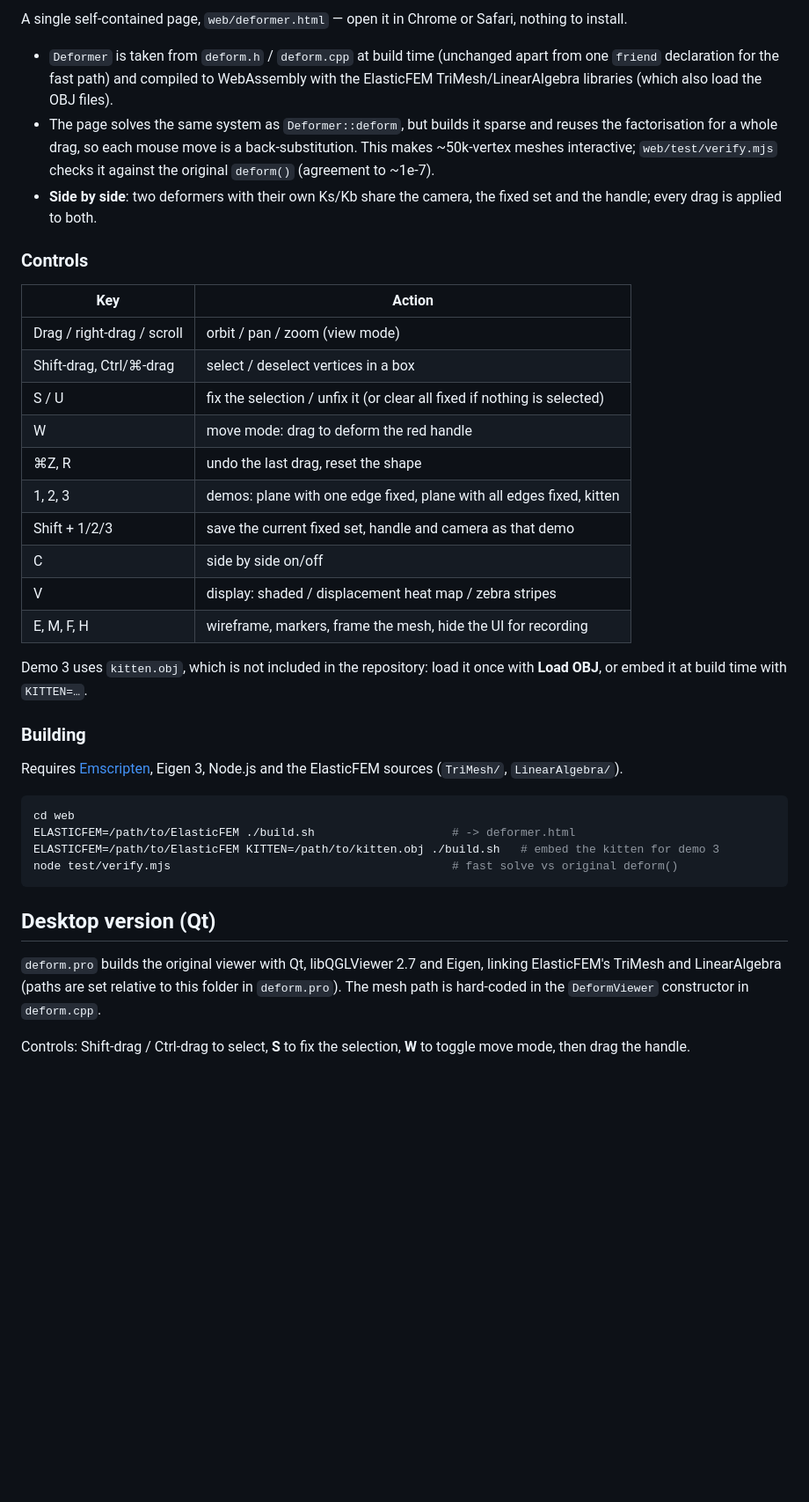
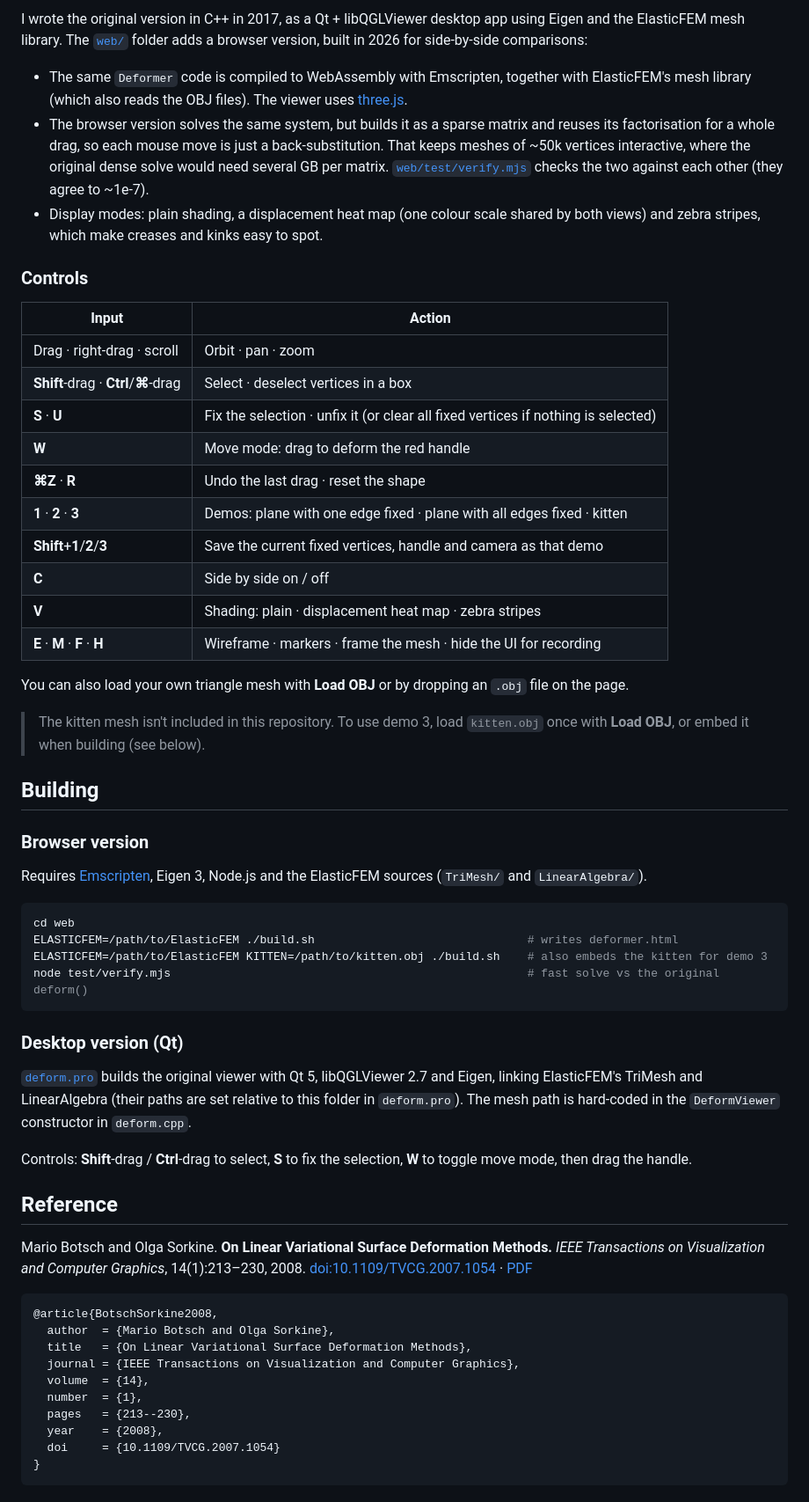
Before and after one commit to arassch/LaplacianDeformer, a Markdown page: README.md, the part around one of its changes. Shown at 88% size. Drawn GitHub-style; blank space fills up the shorter version.

````diff
--- a/README.md
+++ b/README.md
@@ -30,40 +43,62 @@ solved per coordinate for the free vertices (`Deformer` in `deform.cpp`).
 
-A single self-contained page, `web/deformer.html` — open it in Chrome or Safari, nothing to install.
+I wrote the original version in C++ in 2017, as a Qt + libQGLViewer desktop app using Eigen and the ElasticFEM mesh library. The [`web/`](web/) folder adds a browser version, built in 2026 for side-by-side comparisons:
 
-- `Deformer` is taken from `deform.h` / `deform.cpp` at build time (unchanged apart from one `friend` declaration for the fast path) and compiled to WebAssembly with the ElasticFEM TriMesh/LinearAlgebra libraries (which also load the OBJ files).
-- The page solves the same system as `Deformer::deform`, but builds it sparse and reuses the factorisation for a whole drag, so each mouse move is a back-substitution. This makes ~50k-vertex meshes interactive; `web/test/verify.mjs` checks it against the original `deform()` (agreement to ~1e-7).
-- **Side by side**: two deformers with their own Ks/Kb share the camera, the fixed set and the handle; every drag is applied to both.
+- The same `Deformer` code is compiled to WebAssembly with Emscripten, together with ElasticFEM's mesh library (which also reads the OBJ files). The viewer uses [three.js](https://threejs.org).
+- The browser version solves the same system, but builds it as a sparse matrix and reuses its factorisation for a whole drag, so each mouse move is just a back-substitution. That keeps meshes of ~50k vertices interactive, where the original dense solve would need several GB per matrix. [`web/test/verify.mjs`](web/test/verify.mjs) checks the two against each other (they agree to ~1e-7).
+- Display modes: plain shading, a displacement heat map (one colour scale shared by both views) and zebra stripes, which make creases and kinks easy to spot.
 
 ### Controls
 
-| Key | Action |
+| Input | Action |
 |---|---|
-| Drag / right-drag / scroll | orbit / pan / zoom (view mode) |
-| Shift-drag, Ctrl/⌘-drag | select / deselect vertices in a box |
-| S / U | fix the selection / unfix it (or clear all fixed if nothing is selected) |
-| W | move mode: drag to deform the red handle |
-| ⌘Z, R | undo the last drag, reset the shape |
-| 1, 2, 3 | demos: plane with one edge fixed, plane with all edges fixed, kitten |
-| Shift + 1/2/3 | save the current fixed set, handle and camera as that demo |
-| C | side by side on/off |
-| V | display: shaded / displacement heat map / zebra stripes |
-| E, M, F, H | wireframe, markers, frame the mesh, hide the UI for recording |
+| Drag · right-drag · scroll | Orbit · pan · zoom |
+| **Shift**-drag · **Ctrl**/**⌘**-drag | Select · deselect vertices in a box |
+| **S** · **U** | Fix the selection · unfix it (or clear all fixed vertices if nothing is selected) |
+| **W** | Move mode: drag to deform the red handle |
+| **⌘Z** · **R** | Undo the last drag · reset the shape |
+| **1** · **2** · **3** | Demos: plane with one edge fixed · plane with all edges fixed · kitten |
+| **Shift**+**1**/**2**/**3** | Save the current fixed vertices, handle and camera as that demo |
+| **C** | Side by side on / off |
+| **V** | Shading: plain · displacement heat map · zebra stripes |
+| **E** · **M** · **F** · **H** | Wireframe · markers · frame the mesh · hide the UI for recording |
 
-Demo 3 uses `kitten.obj`, which is not included in the repository: load it once with **Load OBJ**, or embed it at build time with `KITTEN=…`.
+You can also load your own triangle mesh with **Load OBJ** or by dropping an `.obj` file on the page.
 
-### Building
+> The kitten mesh isn't included in this repository. To use demo 3, load `kitten.obj` once with **Load OBJ**, or embed it when building (see below).
 
-Requires [Emscripten](https://emscripten.org), Eigen 3, Node.js and the ElasticFEM sources (`TriMesh/`, `LinearAlgebra/`).
+## Building
+
+### Browser version
+
+Requires [Emscripten](https://emscripten.org), Eigen 3, Node.js and the ElasticFEM sources (`TriMesh/` and `LinearAlgebra/`).
 
 ```bash
 cd web
-ELASTICFEM=/path/to/ElasticFEM ./build.sh                    # -> deformer.html
-ELASTICFEM=/path/to/ElasticFEM KITTEN=/path/to/kitten.obj ./build.sh   # embed the kitten for demo 3
-node test/verify.mjs                                         # fast solve vs original deform()
+ELASTICFEM=/path/to/ElasticFEM ./build.sh                               # writes deformer.html
+ELASTICFEM=/path/to/ElasticFEM KITTEN=/path/to/kitten.obj ./build.sh    # also embeds the kitten for demo 3
+node test/verify.mjs                                                    # fast solve vs the original deform()
 ```
 
-## Desktop version (Qt)
+### Desktop version (Qt)
 
-`deform.pro` builds the original viewer with Qt, libQGLViewer 2.7 and Eigen, linking ElasticFEM's TriMesh and LinearAlgebra (paths are set relative to this folder in `deform.pro`). The mesh path is hard-coded in the `DeformViewer` constructor in `deform.cpp`.
+[`deform.pro`](deform.pro) builds the original viewer with Qt 5, libQGLViewer 2.7 and Eigen, linking ElasticFEM's TriMesh and LinearAlgebra (their paths are set relative to this folder in `deform.pro`). The mesh path is hard-coded in the `DeformViewer` constructor in `deform.cpp`.
 
-Controls: Shift-drag / Ctrl-drag to select, **S** to fix the selection, **W** to toggle move mode, then drag the handle.
+Controls: **Shift**-drag / **Ctrl**-drag to select, **S** to fix the selection, **W** to toggle move mode, then drag the handle.
+
+## Reference
+
+Mario Botsch and Olga Sorkine. **On Linear Variational Surface Deformation Methods.** *IEEE Transactions on Visualization and Computer Graphics*, 14(1):213–230, 2008.
+[doi:10.1109/TVCG.2007.1054](https://doi.org/10.1109/TVCG.2007.1054) · [PDF](https://cg.cs.tu-dortmund.de/publications/2008-survey.pdf)
+
+```bibtex
+@article{BotschSorkine2008,
+  author  = {Mario Botsch and Olga Sorkine},
+  title   = {On Linear Variational Surface Deformation Methods},
+  journal = {IEEE Transactions on Visualization and Computer Graphics},
+  volume  = {14},
+  number  = {1},
+  pages   = {213--230},
+  year    = {2008},
+  doi     = {10.1109/TVCG.2007.1054}
+}
+```
````
Also changed, not shown: other parts of README.md (+28 -15 lines), docs/kitten.png (added), docs/plane-all-edges.png (added), docs/plane-one-edge.png (added), 2 other files.
